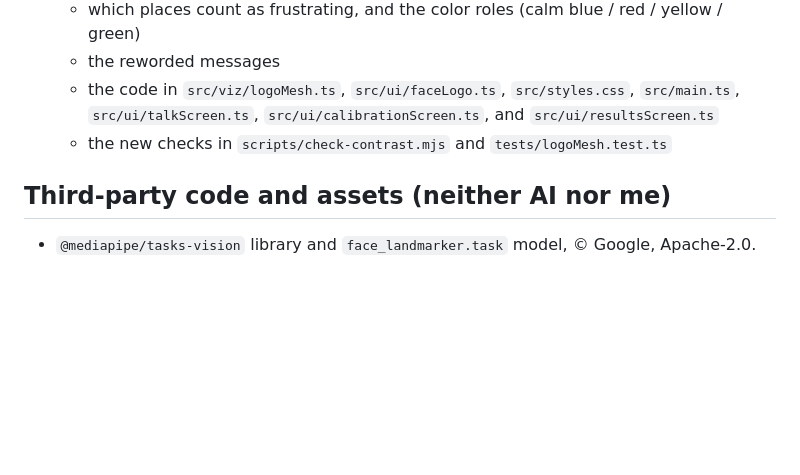
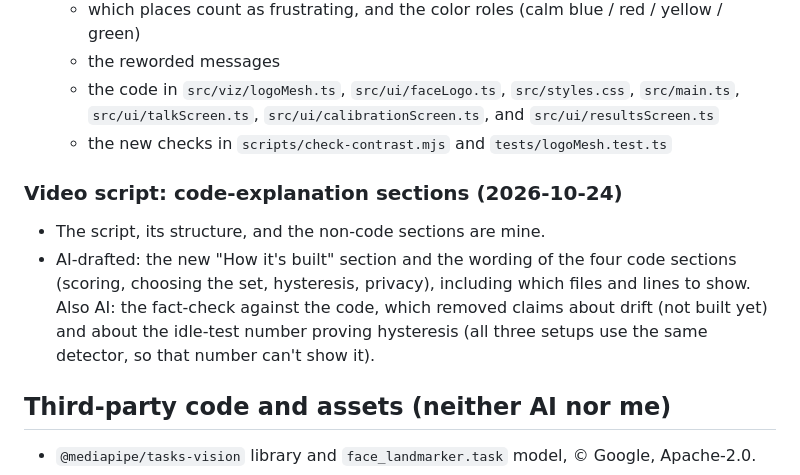
Before and after one commit to claqin28/AppBuilding, a Markdown page: AI_USAGE.md, the part around the change. Drawn GitHub-style; blank space fills up the shorter version.

Commit message:
AI_USAGE: record the AI-drafted code sections of the video script
Co-Authored-By: Claude Opus 5.5 <noreply@anthropic.com>
Claude-Session: https://claude.ai/code/session_01F41eKtKGHtYmHCdEiZceQW

```diff
--- a/AI_USAGE.md
+++ b/AI_USAGE.md
@@ -126,5 +126,13 @@ record of which parts were generated and which parts I decided or wrote.
     `src/ui/resultsScreen.ts`
   - the new checks in `scripts/check-contrast.mjs` and `tests/logoMesh.test.ts`
 
+### Video script: code-explanation sections (2026-10-24)
+- The script, its structure, and the non-code sections are mine.
+- AI-drafted: the new "How it's built" section and the wording of the four code
+  sections (scoring, choosing the set, hysteresis, privacy), including which files
+  and lines to show. Also AI: the fact-check against the code, which removed claims
+  about drift (not built yet) and about the idle-test number proving hysteresis
+  (all three setups use the same detector, so that number can't show it).
+
 ## Third-party code and assets (neither AI nor me)
 - `@mediapipe/tasks-vision` library and `face_landmarker.task` model, © Google, Apache-2.0.
```
